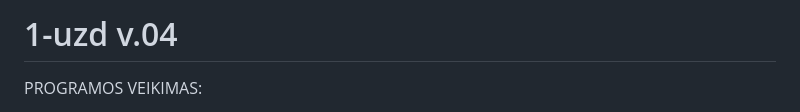
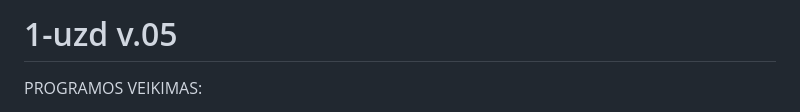
Before and after one commit to LithonBattery/2-uzd, a Markdown page: README.md, the part around the change. Drawn GitHub-style.

```diff
--- a/README.md
+++ b/README.md
@@ -1,4 +1,4 @@
-# 1-uzd v.04
+# 1-uzd v.05
 PROGRAMOS VEIKIMAS:
 
 1. Programos pradžioje vartotojo klausiama ar jis norės naudoti vidurkį ar medianą galutinio balo skaičiavimui (įvedamas 1 arba 0).
```
